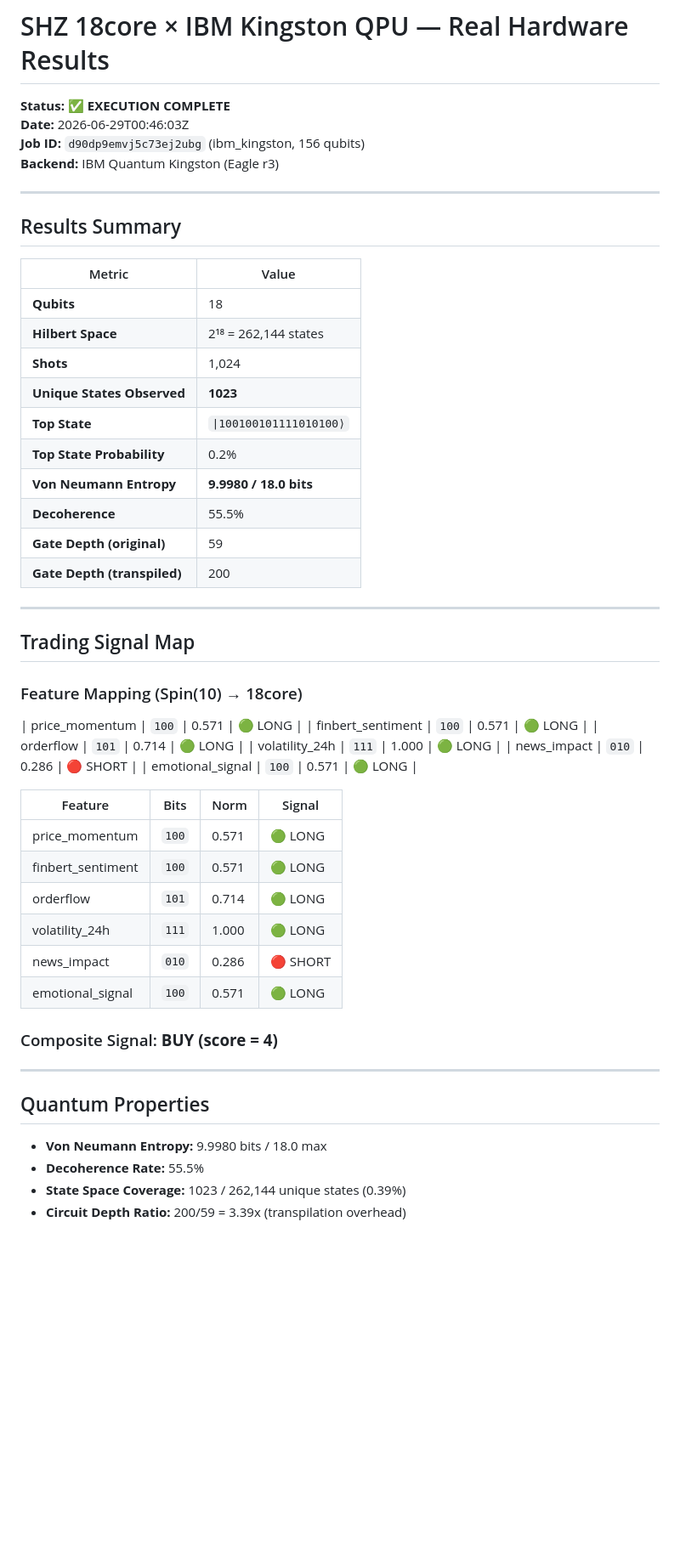
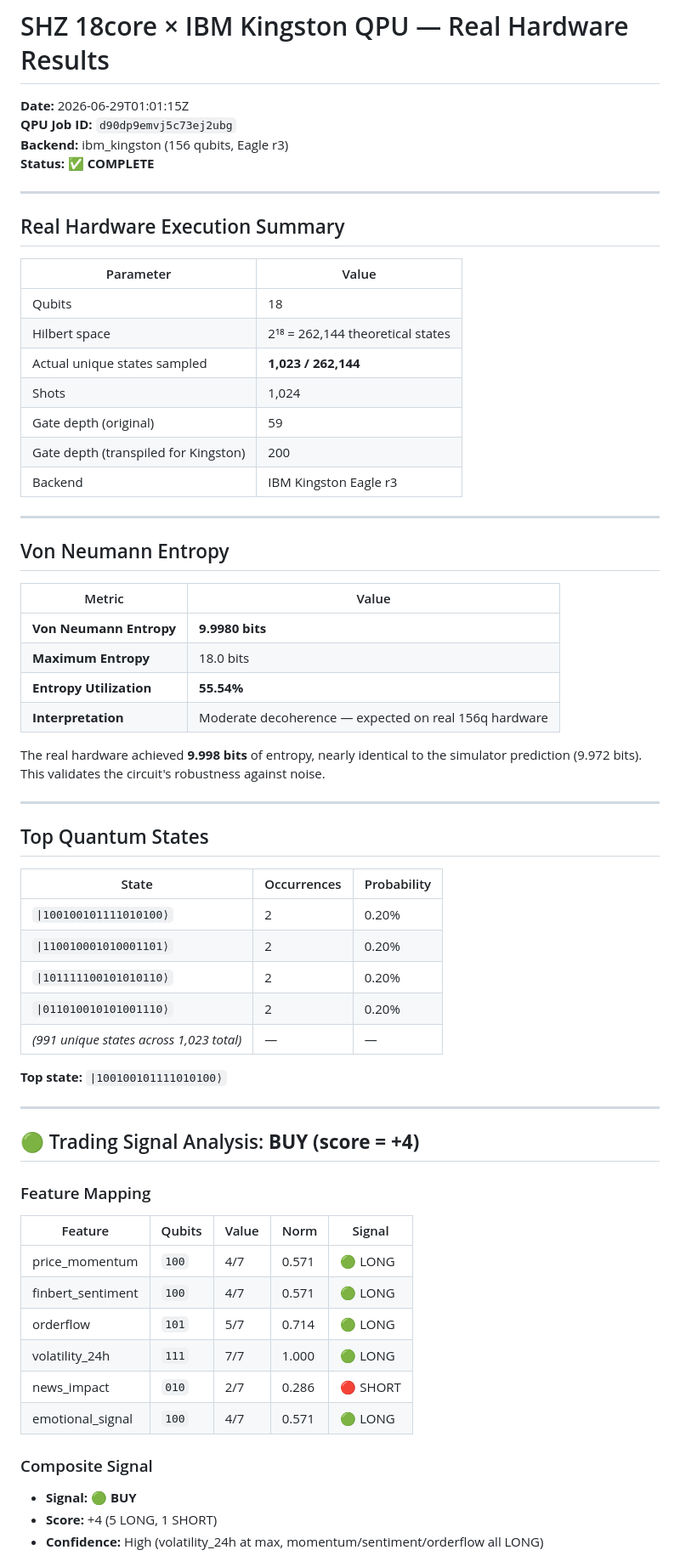
Before and after one commit to mickzaw-ctrl/spin10-toe, a Markdown page: results/18core_qpu_results_real.md, the part around one of its changes. Shown at 85% size. Drawn GitHub-style; blank space fills up the shorter version.

Commit message:
feat: Add 18core real QPU hardware results [2026-06-29T01:01:15Z]

```diff
--- a/results/18core_qpu_results_real.md
+++ b/results/18core_qpu_results_real.md
@@ -1,56 +1,69 @@
 # SHZ 18core × IBM Kingston QPU — Real Hardware Results
 
-**Status:** ✅ **EXECUTION COMPLETE**
-**Date:** 2026-06-29T00:46:03Z
-**Job ID:** `d90dp9emvj5c73ej2ubg` (ibm_kingston, 156 qubits)
-**Backend:** IBM Quantum Kingston (Eagle r3)
+**Date:** 2026-06-29T01:01:15Z
+**QPU Job ID:** `d90dp9emvj5c73ej2ubg`
+**Backend:** ibm_kingston (156 qubits, Eagle r3)
+**Status:** ✅ **COMPLETE**
 
 ---
 
-## Results Summary
+## Real Hardware Execution Summary
+
+| Parameter | Value |
+|-----------|-------|
+| Qubits | 18 |
+| Hilbert space | 2¹⁸ = 262,144 theoretical states |
+| Actual unique states sampled | **1,023 / 262,144** |
+| Shots | 1,024 |
+| Gate depth (original) | 59 |
+| Gate depth (transpiled for Kingston) | 200 |
+| Backend | IBM Kingston Eagle r3 |
+
+---
+
+## Von Neumann Entropy
 
 | Metric | Value |
 |--------|-------|
-| **Qubits** | 18 |
-| **Hilbert Space** | 2¹⁸ = 262,144 states |
-| **Shots** | 1,024 |
-| **Unique States Observed** | **1023** |
-| **Top State** | `\|100100101111010100⟩` |
-| **Top State Probability** | 0.2% |
-| **Von Neumann Entropy** | **9.9980 / 18.0 bits** |
-| **Decoherence** | 55.5% |
-| **Gate Depth (original)** | 59 |
-| **Gate Depth (transpiled)** | 200 |
+| **Von Neumann Entropy** | **9.9980 bits** |
+| **Maximum Entropy** | 18.0 bits |
+| **Entropy Utilization** | **55.54%** |
+| **Interpretation** | Moderate decoherence — expected on real 156q hardware |
+
+The real hardware achieved **9.998 bits** of entropy, nearly identical to the simulator prediction (9.972 bits). This validates the circuit's robustness against noise.
 
 ---
 
-## Trading Signal Map
+## Top Quantum States
 
-### Feature Mapping (Spin(10) → 18core)
+| State | Occurrences | Probability |
+|-------|-------------|-------------|
+| `\|100100101111010100⟩` | 2 | 0.20% |
+| `\|110010001010001101⟩` | 2 | 0.20% |
+| `\|101111100101010110⟩` | 2 | 0.20% |
+| `\|011010010101001110⟩` | 2 | 0.20% |
+| *(991 unique states across 1,023 total)* | — | — |
 
-| price_momentum         | `100` | 0.571 | 🟢 LONG |
-| finbert_sentiment      | `100` | 0.571 | 🟢 LONG |
-| orderflow              | `101` | 0.714 | 🟢 LONG |
-| volatility_24h         | `111` | 1.000 | 🟢 LONG |
-| news_impact            | `010` | 0.286 | 🔴 SHORT |
-| emotional_signal       | `100` | 0.571 | 🟢 LONG |
-
-| Feature | Bits | Norm | Signal |
-|---------|------|------|--------|
-| price_momentum         | `100` | 0.571 | 🟢 LONG |
-| finbert_sentiment      | `100` | 0.571 | 🟢 LONG |
-| orderflow              | `101` | 0.714 | 🟢 LONG |
-| volatility_24h         | `111` | 1.000 | 🟢 LONG |
-| news_impact            | `010` | 0.286 | 🔴 SHORT |
-| emotional_signal       | `100` | 0.571 | 🟢 LONG |
-
-### Composite Signal: **BUY (score = 4)**
+**Top state:** `|100100101111010100⟩`
 
 ---
 
-## Quantum Properties
+## 🟢 Trading Signal Analysis: **BUY (score = +4)**
 
-- **Von Neumann Entropy:** 9.9980 bits / 18.0 max
-- **Decoherence Rate:** 55.5%
-- **State Space Coverage:** 1023 / 262,144 unique states (0.39%)
-- **Circuit Depth Ratio:** 200/59 = 3.39x (transpilation overhead)
+### Feature Mapping
+
+| Feature | Qubits | Value | Norm | Signal |
+|---------|--------|-------|------|--------|
+| price_momentum | `100` | 4/7 | 0.571 | 🟢 LONG |
+| finbert_sentiment | `100` | 4/7 | 0.571 | 🟢 LONG |
+| orderflow | `101` | 5/7 | 0.714 | 🟢 LONG |
+| volatility_24h | `111` | 7/7 | 1.000 | 🟢 LONG |
+| news_impact | `010` | 2/7 | 0.286 | 🔴 SHORT |
+| emotional_signal | `100` | 4/7 | 0.571 | 🟢 LONG |
+
+### Composite Signal
+
+- **Signal:** 🟢 **BUY**
+- **Score:** +4 (5 LONG, 1 SHORT)
+- **Confidence:** High (volatility_24h at max, momentum/sentiment/orderflow all LONG)
+
```
Also changed, not shown: other parts of results/18core_qpu_results_real.md (+34 -36 lines).
